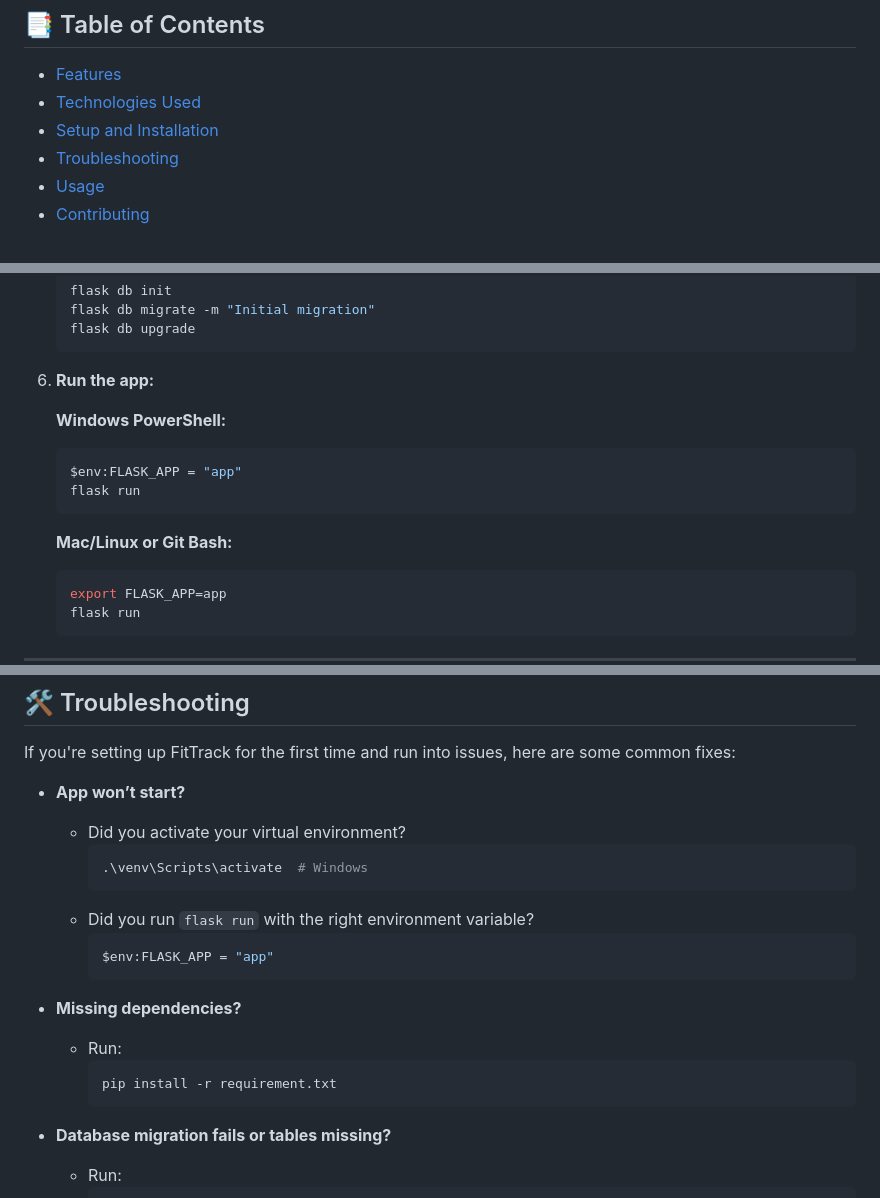
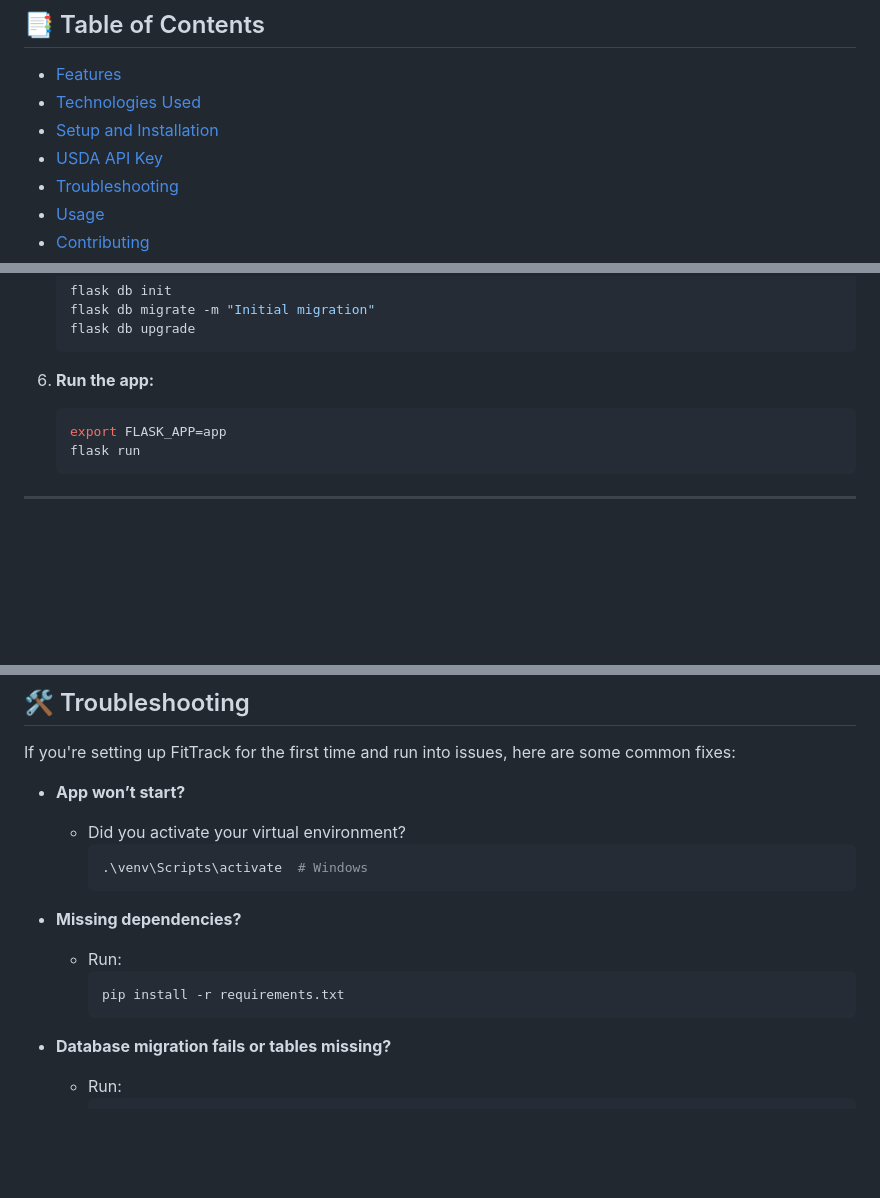
Before and after one commit to kellyannem2/CITS3403-Web-Project, a Markdown page: README.md, 3 parts joined by grey strips. Rendered like a GitHub page; blank space fills up the shorter version.

Commit message:
updated for accuracy

````diff
--- a/README.md
+++ b/README.md
@@ -9,6 +9,7 @@ A fitness tracker web app for logging meals, tracking exercises, and sharing you
 - [Features](#features)
 - [Technologies Used](#technologies-used)
 - [Setup and Installation](#setup-and-installation)
+- [USDA API Key](#-usda-api-key-optional-but-recommended)
 - [Troubleshooting](#troubleshooting)
 - [Usage](#usage)
 - [Contributing](#contributing)
@@ -91,14 +92,6 @@ A fitness tracker web app for logging meals, tracking exercises, and sharing you
    ```
 
 6. **Run the app:**
-
-   **Windows PowerShell:**
-   ```powershell
-   $env:FLASK_APP = "app"
-   flask run
-   ```
-
-   **Mac/Linux or Git Bash:**
    ```bash
    export FLASK_APP=app
    flask run
@@ -128,15 +121,11 @@ If you're setting up FitTrack for the first time and run into issues, here are s
     ```bash
     .\venv\Scripts\activate  # Windows
     ```
-  - Did you run `flask run` with the right environment variable?
-    ```bash
-    $env:FLASK_APP = "app"
-    ```
 
 - **Missing dependencies?**
   - Run:
     ```bash
-    pip install -r requirement.txt
+    pip install -r requirements.txt
     ```
 
 - **Database migration fails or tables missing?**
````
